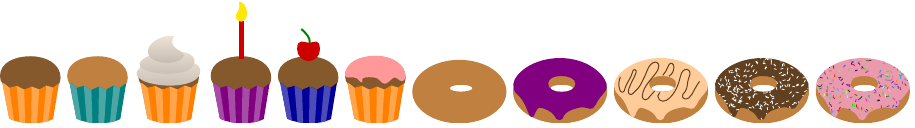
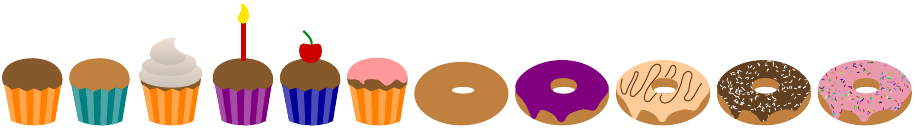
Before and after one commit to samcarter/tikzbites, a LaTeX figure (test.tex): the whole page. Compiled offline with pdfLaTeX.

Commit message:
update test file

```diff
--- a/test.tex
+++ b/test.tex
@@ -1,4 +1,4 @@
-\documentclass{standalone}
+\documentclass[border=1pt]{standalone}
 
 \usepackage{tikzbites}
 
```
